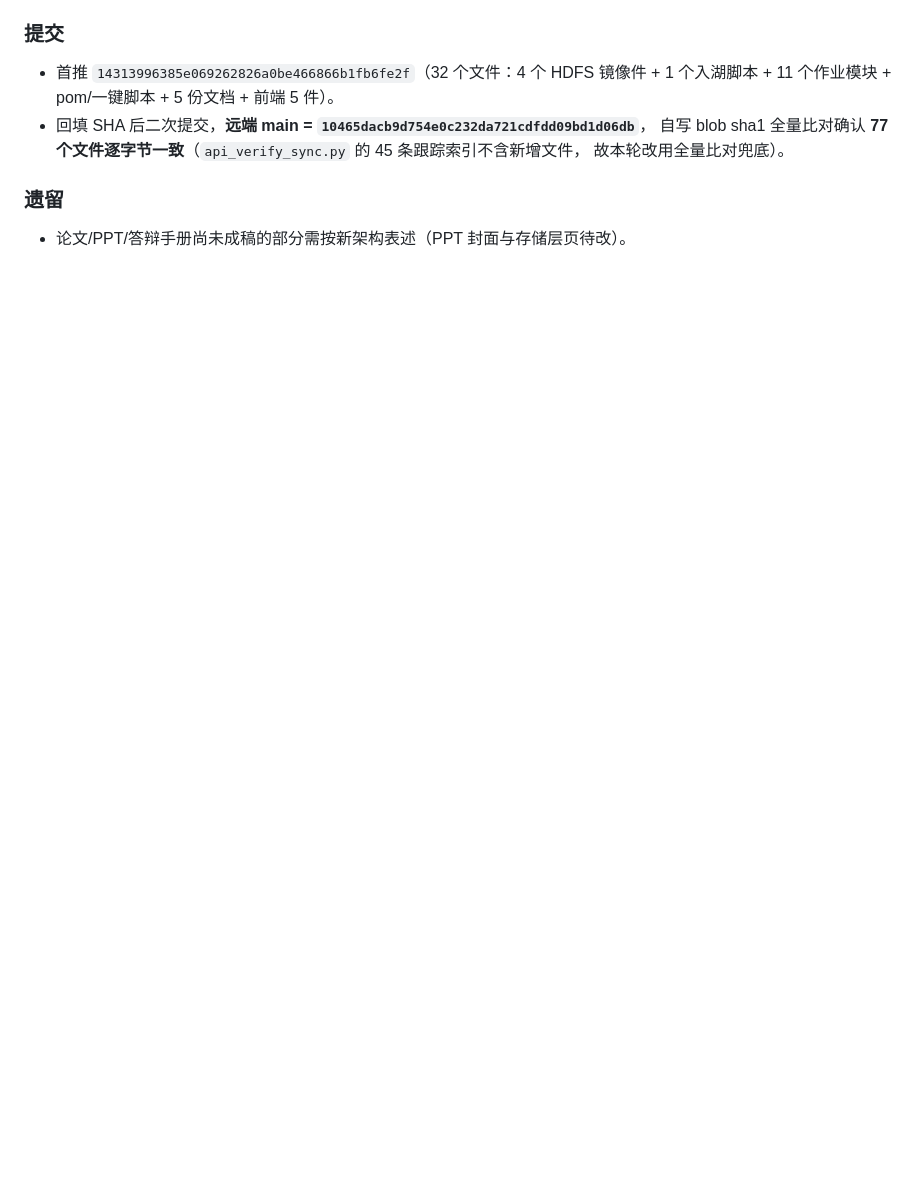
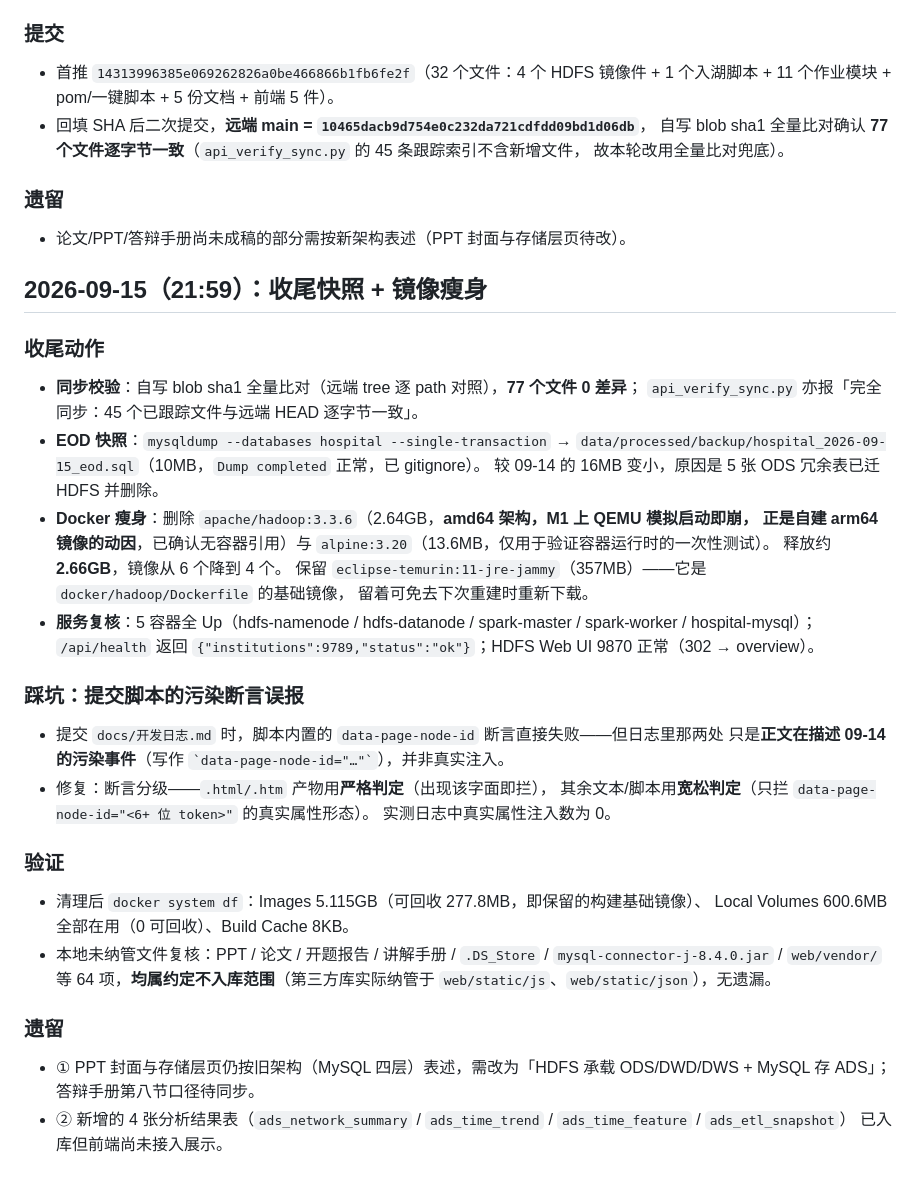
Before and after one commit to Brooke-boom/beijing-hospital-spark, a Markdown page: docs/开发日志.md, the part around the change. Rendered like a GitHub page; blank space fills up the shorter version.

Commit message:
docs: 开发日志补收尾记录（EOD 快照 + Docker 镜像瘦身 + 提交清单）

```diff
--- a/docs/开发日志.md
+++ b/docs/开发日志.md
@@ -1190,3 +1190,38 @@ headless Chrome 遇 ECharts 动画永不收敛，本次补了一招：注入脚
 
 ### 遗留
 - 论文/PPT/答辩手册尚未成稿的部分需按新架构表述（PPT 封面与存储层页待改）。
+
+## 2026-09-15（21:59）：收尾快照 + 镜像瘦身
+
+### 收尾动作
+- **同步校验**：自写 blob sha1 全量比对（远端 tree 逐 path 对照），**77 个文件 0 差异**；
+  `api_verify_sync.py` 亦报「完全同步：45 个已跟踪文件与远端 HEAD 逐字节一致」。
+- **EOD 快照**：`mysqldump --databases hospital --single-transaction` →
+  `data/processed/backup/hospital_2026-09-15_eod.sql`（10MB，`Dump completed` 正常，已 gitignore）。
+  较 09-14 的 16MB 变小，原因是 5 张 ODS 冗余表已迁 HDFS 并删除。
+- **Docker 瘦身**：删除 `apache/hadoop:3.3.6`（2.64GB，**amd64 架构，M1 上 QEMU 模拟启动即崩，
+  正是自建 arm64 镜像的动因**，已确认无容器引用）与 `alpine:3.20`（13.6MB，仅用于验证容器运行时的一次性测试）。
+  释放约 **2.66GB**，镜像从 6 个降到 4 个。
+  保留 `eclipse-temurin:11-jre-jammy`（357MB）——它是 `docker/hadoop/Dockerfile` 的基础镜像，
+  留着可免去下次重建时重新下载。
+- **服务复核**：5 容器全 Up（hdfs-namenode / hdfs-datanode / spark-master / spark-worker / hospital-mysql）；
+  `/api/health` 返回 `{"institutions":9789,"status":"ok"}`；HDFS Web UI 9870 正常（302 → overview）。
+
+### 踩坑：提交脚本的污染断言误报
+- 提交 `docs/开发日志.md` 时，脚本内置的 `data-page-node-id` 断言直接失败——但日志里那两处
+  只是**正文在描述 09-14 的污染事件**（写作 `` `data-page-node-id="…"` ``），并非真实注入。
+- 修复：断言分级——`.html/.htm` 产物用**严格判定**（出现该字面即拦），
+  其余文本/脚本用**宽松判定**（只拦 `data-page-node-id="<6+ 位 token>"` 的真实属性形态）。
+  实测日志中真实属性注入数为 0。
+
+### 验证
+- 清理后 `docker system df`：Images 5.115GB（可回收 277.8MB，即保留的构建基础镜像）、
+  Local Volumes 600.6MB 全部在用（0 可回收）、Build Cache 8KB。
+- 本地未纳管文件复核：PPT / 论文 / 开题报告 / 讲解手册 / `.DS_Store` / `mysql-connector-j-8.4.0.jar`
+  / `web/vendor/` 等 64 项，**均属约定不入库范围**（第三方库实际纳管于 `web/static/js`、`web/static/json`），无遗漏。
+
+### 遗留
+- ① PPT 封面与存储层页仍按旧架构（MySQL 四层）表述，需改为「HDFS 承载 ODS/DWD/DWS + MySQL 存 ADS」；
+  答辩手册第八节口径待同步。
+- ② 新增的 4 张分析结果表（`ads_network_summary` / `ads_time_trend` / `ads_time_feature` / `ads_etl_snapshot`）
+  已入库但前端尚未接入展示。
```
